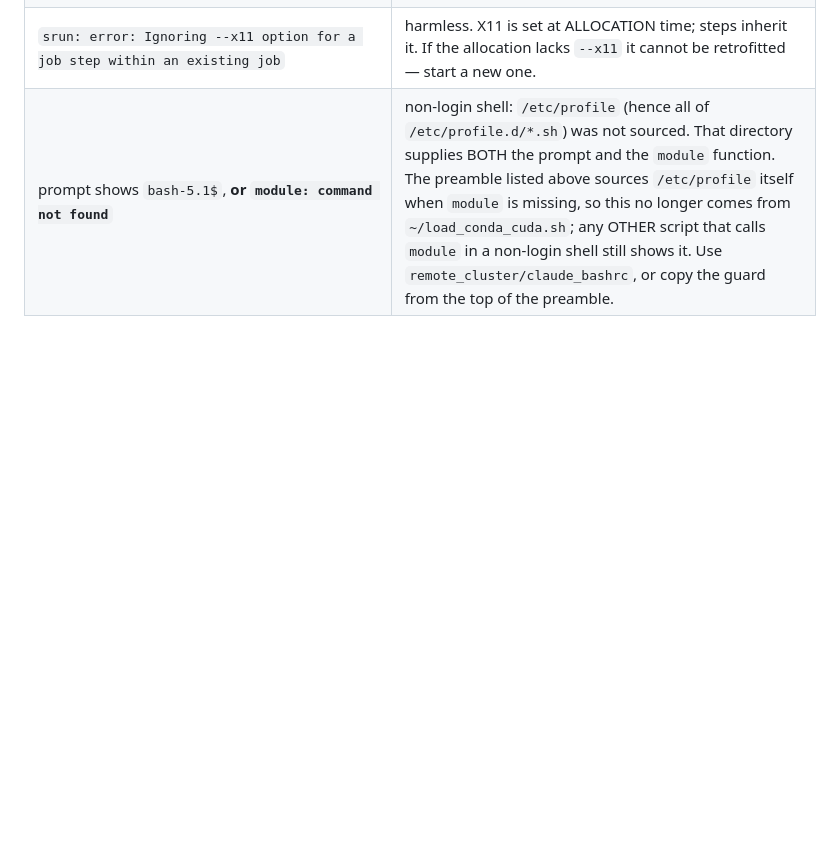
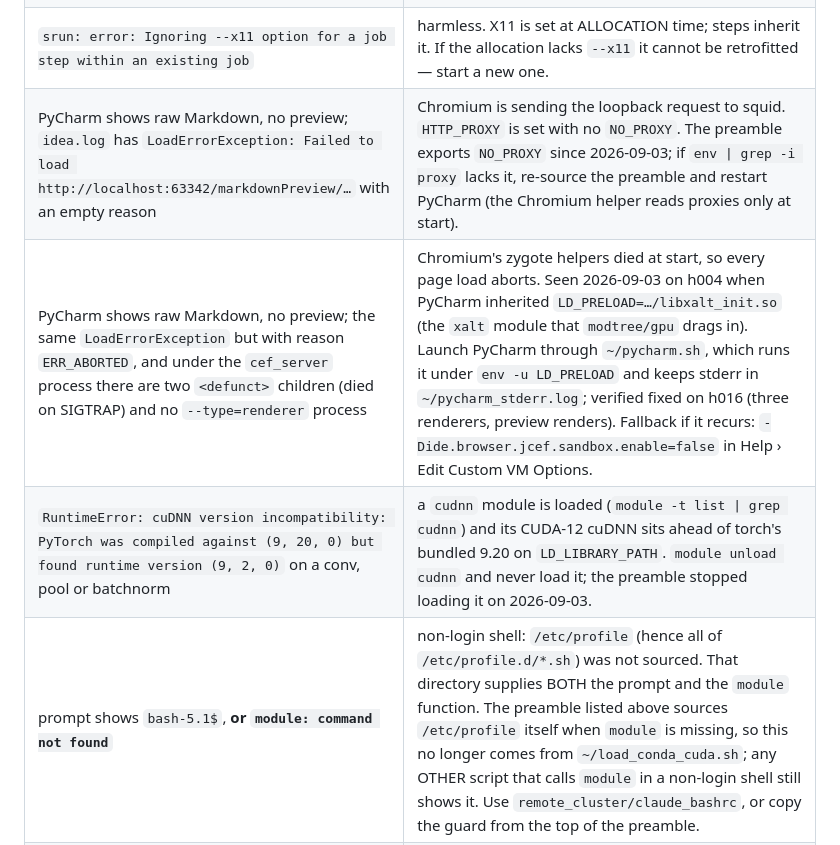
Before and after one commit to cabouman/mbirtorch_plans, a Markdown page: .claude/cluster_use.md, the part around one of its changes. Drawn GitHub-style; blank space fills up the shorter version.

```diff
--- a/.claude/cluster_use.md
+++ b/.claude/cluster_use.md
@@ -728,6 +737,9 @@ shadowing all fail the same way, by running code you did not think you were runn
 | a worker subprocess raises `ImportError: cannot import name ...` from a package that is definitely current | the package tree was scp-SYNCED while the job was running, and the worker imported a half-updated pair of modules (new `__init__` against an old sibling).  Same class as the pip race: never mutate a staged tree or env while a job runs from it — sync first, then submit, or chain the sync's consumer with `--dependency`. |
 | GPU charts stop updating; a nightly aborts with `PLATFORM MISMATCH` / `DEVICE PIN FAILED` (torch) or `Jax plugin configuration error` *(legacy)*, or *(legacy)* results land as `regression_cpu_*` under `results/gpu/` | the framework fell back to CPU: the wheels' CUDA major is not supported by the driver (check `nvidia-smi`), or the env was rebuilt against the wrong index/extra.  The torch engine hard-aborts on this; before 2026-07-25 the jax one measured the whole sweep on CPU. |
 | `srun: error: Ignoring --x11 option for a job step within an existing job` | harmless.  X11 is set at ALLOCATION time; steps inherit it.  If the allocation lacks `--x11` it cannot be retrofitted — start a new one. |
+| PyCharm shows raw Markdown, no preview; `idea.log` has `LoadErrorException: Failed to load http://localhost:63342/markdownPreview/…` with an empty reason | Chromium is sending the loopback request to squid.  `HTTP_PROXY` is set with no `NO_PROXY`.  The preamble exports `NO_PROXY` since 2026-09-03; if `env \| grep -i proxy` lacks it, re-source the preamble and restart PyCharm (the Chromium helper reads proxies only at start). |
+| PyCharm shows raw Markdown, no preview; the same `LoadErrorException` but with reason `ERR_ABORTED`, and under the `cef_server` process there are two `<defunct>` children (died on SIGTRAP) and no `--type=renderer` process | Chromium's zygote helpers died at start, so every page load aborts.  Seen 2026-09-03 on h004 when PyCharm inherited `LD_PRELOAD=…/libxalt_init.so` (the `xalt` module that `modtree/gpu` drags in).  Launch PyCharm through `~/pycharm.sh`, which runs it under `env -u LD_PRELOAD` and keeps stderr in `~/pycharm_stderr.log`; verified fixed on h016 (three renderers, preview renders).  Fallback if it recurs: `-Dide.browser.jcef.sandbox.enable=false` in Help › Edit Custom VM Options. |
+| `RuntimeError: cuDNN version incompatibility: PyTorch was compiled against (9, 20, 0) but found runtime version (9, 2, 0)` on a conv, pool or batchnorm | a `cudnn` module is loaded (`module -t list \| grep cudnn`) and its CUDA-12 cuDNN sits ahead of torch's bundled 9.20 on `LD_LIBRARY_PATH`.  `module unload cudnn` and never load it; the preamble stopped loading it on 2026-09-03. |
 | prompt shows `bash-5.1$`, **or `module: command not found`** | non-login shell: `/etc/profile` (hence all of `/etc/profile.d/*.sh`) was not sourced.  That directory supplies BOTH the prompt and the `module` function.  The preamble listed above sources `/etc/profile` itself when `module` is missing, so this no longer comes from `~/load_conda_cuda.sh`; any OTHER script that calls `module` in a non-login shell still shows it.  Use `remote_cluster/claude_bashrc`, or copy the guard from the top of the preamble. |
 | XQuartz: "Cannot establish any listening sockets" | stale `/tmp/.X0-lock` from a failed start — delete it and retry. |
 | a GUI window vanished when its app closed | the allocation was `srun <cmd>`, which ends with the command.  Hold it with a shell instead. |
```
Also changed, not shown: other parts of .claude/cluster_use.md (+13 -4 lines), plans/README.md (+3 -3 lines), 1 other file.
